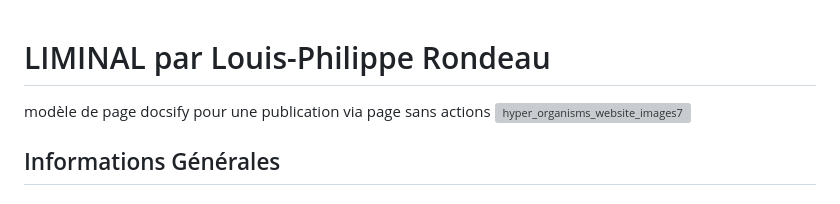
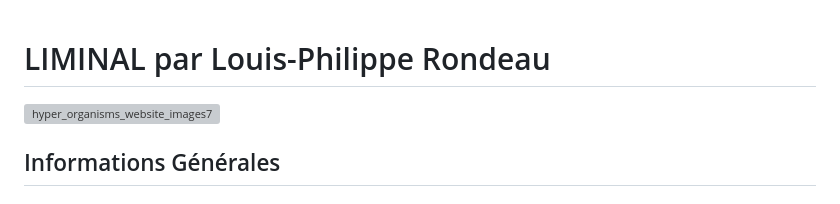
Before and after one commit to jejed8/LIMINAL_jeremyd, a Markdown page: README.md, the part around the change. GitHub-like rendering; grey boxes are pictures that could not be loaded.

```diff
--- a/README.md
+++ b/README.md
@@ -1,5 +1,5 @@
 # LIMINAL par Louis-Philippe Rondeau
-modèle de page docsify pour une publication via page sans actions
+
 ![hyper_organisms_website_images7](https://github.com/user-attachments/assets/b2f47984-92ad-429f-a214-0343384ee22f)
 
 
```
